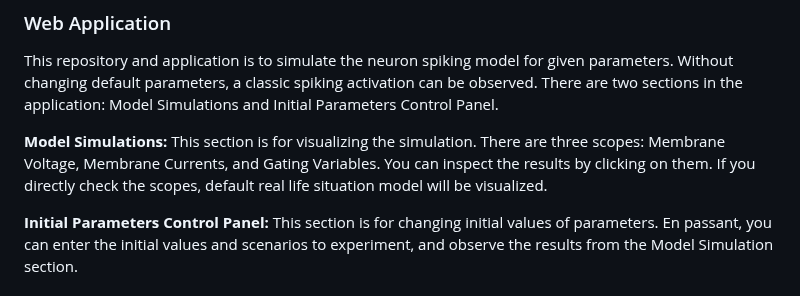
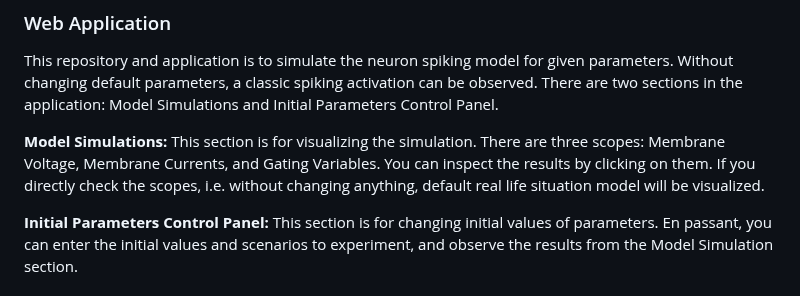
Before and after one commit to rabiaedayilmaz/HodgkinHuxleyModel, a Markdown page: README.md, the part around the change. Rendered like a GitHub page.

```diff
--- a/README.md
+++ b/README.md
@@ -8,7 +8,7 @@
 
 This repository and application is to simulate the neuron spiking model for given parameters. Without changing default parameters, a classic spiking activation can be observed. There are two sections in the application: Model Simulations and Initial Parameters Control Panel.
 
-**Model Simulations:** This section is for visualizing the simulation. There are three scopes: Membrane Voltage, Membrane Currents, and Gating Variables. You can inspect the results by clicking on them. If you directly check the scopes, default real life situation model will be visualized.
+**Model Simulations:** This section is for visualizing the simulation. There are three scopes: Membrane Voltage, Membrane Currents, and Gating Variables. You can inspect the results by clicking on them. If you directly check the scopes, i.e. without changing anything, default real life situation model will be visualized.
 
 **Initial Parameters Control Panel:** This section is for changing initial values of parameters. En passant, you can enter the initial values and scenarios to experiment, and observe the results from the Model Simulation section.
 
```
